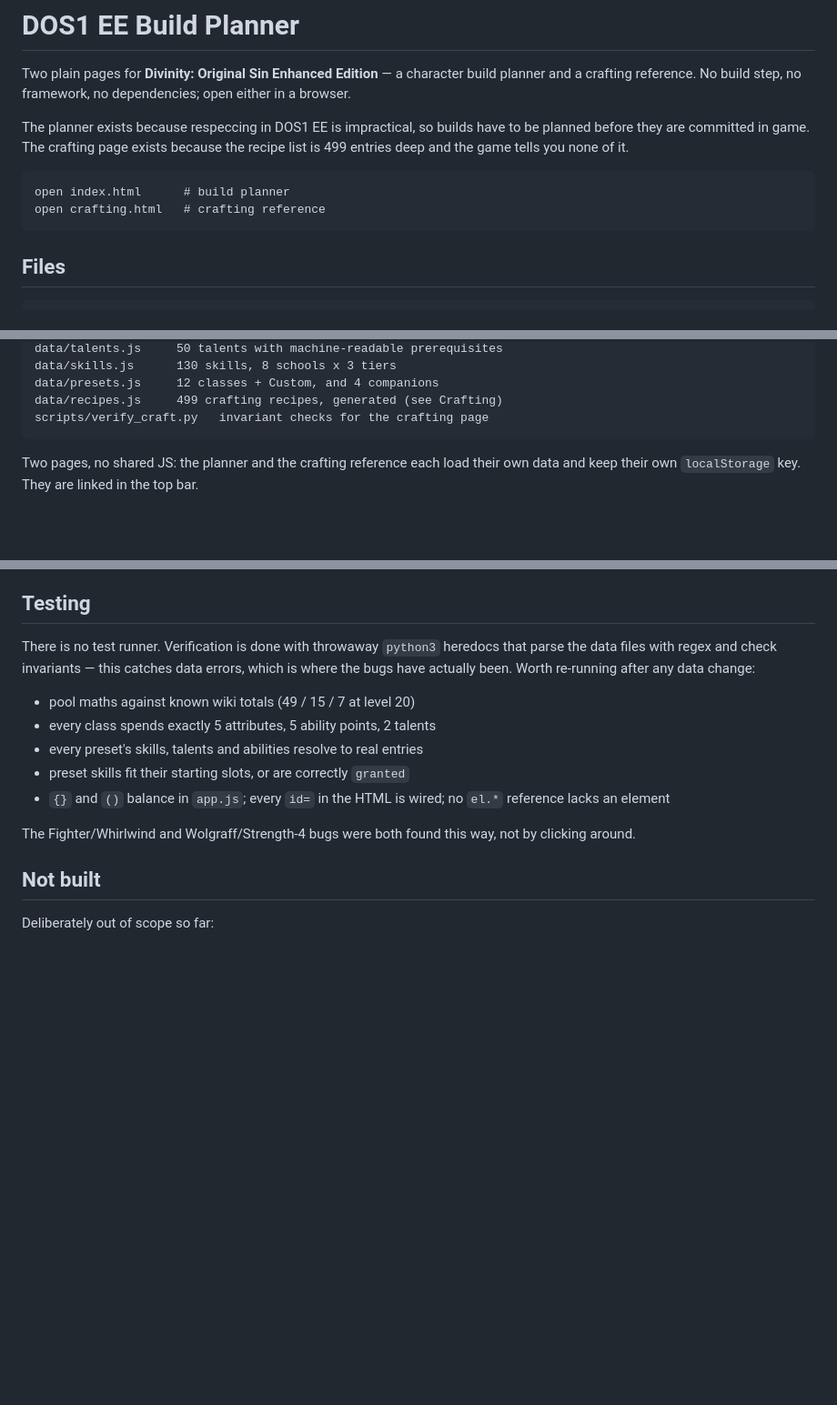
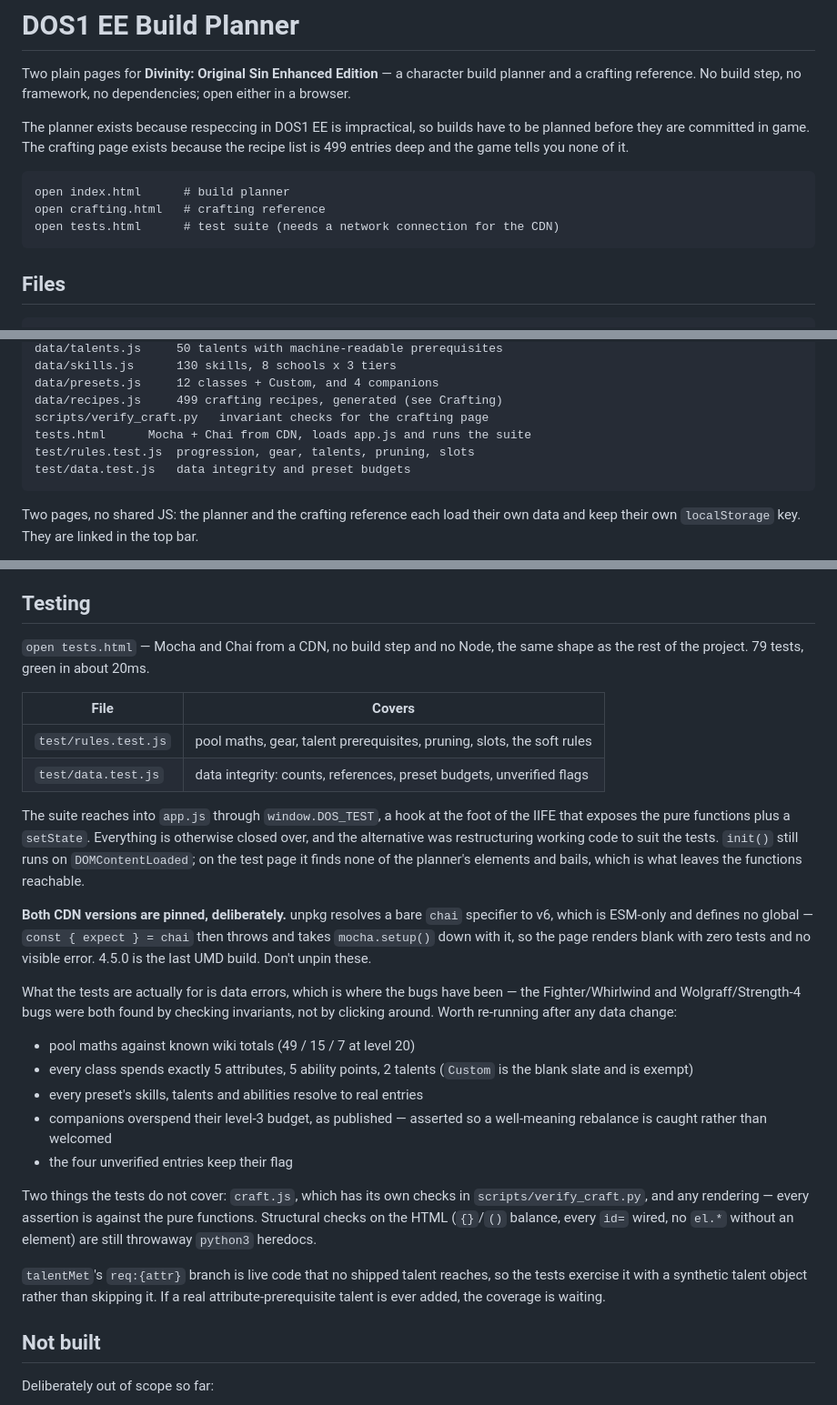
Before and after one commit to outragedpinkracoon/dos1-planner, a Markdown page: CLAUDE.md, 3 parts joined by grey strips. Shown at 91% size. GitHub-like rendering; blank space fills up the shorter version.

Commit message:
Document the test runner in CLAUDE.md
The Testing section still said "There is no test runner" and described
throwaway python3 heredocs. Replaces that with what is now there, and
records the two things most likely to be undone by accident:

- the CDN versions are pinned because a bare "chai" specifier resolves to
  the ESM-only v6, which renders the page blank with no visible error
- companion overspend and the unverified flags are asserted deliberately,
  so a rebalance is caught rather than welcomed

Also notes what the suite does not cover - craft.js, rendering, and the
structural HTML checks, which remain heredocs.

Claude-Session: https://claude.ai/code/session_01RutS7ejYhr4yq6Ky8k4Aay

````diff
--- a/CLAUDE.md
+++ b/CLAUDE.md
@@ -11,6 +11,7 @@ because the recipe list is 499 entries deep and the game tells you none of it.
 ```
 open index.html      # build planner
 open crafting.html   # crafting reference
+open tests.html      # test suite (needs a network connection for the CDN)
 ```
 
 ## Files
@@ -29,6 +30,9 @@ data/skills.js      130 skills, 8 schools x 3 tiers
 data/presets.js     12 classes + Custom, and 4 companions
 data/recipes.js     499 crafting recipes, generated (see Crafting)
 scripts/verify_craft.py   invariant checks for the crafting page
+tests.html      Mocha + Chai from CDN, loads app.js and runs the suite
+test/rules.test.js  progression, gear, talents, pruning, slots
+test/data.test.js   data integrity and preset budgets
 ```
 
 Two pages, no shared JS: the planner and the crafting reference each load
@@ -281,20 +285,48 @@ error. Do not chase it.
 
 ## Testing
 
-There is no test runner. Verification is done with throwaway `python3` heredocs
-that parse the data files with regex and check invariants — this catches data
-errors, which is where the bugs have actually been. Worth re-running after any
-data change:
+`open tests.html` — Mocha and Chai from a CDN, no build step and no Node, the
+same shape as the rest of the project. 79 tests, green in about 20ms.
+
+| File | Covers |
+|---|---|
+| `test/rules.test.js` | pool maths, gear, talent prerequisites, pruning, slots, the soft rules |
+| `test/data.test.js` | data integrity: counts, references, preset budgets, unverified flags |
+
+The suite reaches into `app.js` through `window.DOS_TEST`, a hook at the foot of
+the IIFE that exposes the pure functions plus a `setState`. Everything is
+otherwise closed over, and the alternative was restructuring working code to
+suit the tests. `init()` still runs on `DOMContentLoaded`; on the test page it
+finds none of the planner's elements and bails, which is what leaves the
+functions reachable.
+
+**Both CDN versions are pinned, deliberately.** unpkg resolves a bare `chai`
+specifier to v6, which is ESM-only and defines no global — `const { expect } =
+chai` then throws and takes `mocha.setup()` down with it, so the page renders
+blank with zero tests and no visible error. 4.5.0 is the last UMD build. Don't
+unpin these.
+
+What the tests are actually for is data errors, which is where the bugs have
+been — the Fighter/Whirlwind and Wolgraff/Strength-4 bugs were both found by
+checking invariants, not by clicking around. Worth re-running after any data
+change:
 
 - pool maths against known wiki totals (49 / 15 / 7 at level 20)
 - every class spends exactly 5 attributes, 5 ability points, 2 talents
+  (`Custom` is the blank slate and is exempt)
 - every preset's skills, talents and abilities resolve to real entries
-- preset skills fit their starting slots, or are correctly `granted`
-- `{}` and `()` balance in `app.js`; every `id=` in the HTML is wired; no
-  `el.*` reference lacks an element
+- companions overspend their level-3 budget, as published — asserted so a
+  well-meaning rebalance is caught rather than welcomed
+- the four unverified entries keep their flag
 
-The Fighter/Whirlwind and Wolgraff/Strength-4 bugs were both found this way, not
-by clicking around.
+Two things the tests do not cover: `craft.js`, which has its own checks in
+`scripts/verify_craft.py`, and any rendering — every assertion is against the
+pure functions. Structural checks on the HTML (`{}`/`()` balance, every `id=`
+wired, no `el.*` without an element) are still throwaway `python3` heredocs.
+
+`talentMet`'s `req:{attr}` branch is live code that no shipped talent reaches,
+so the tests exercise it with a synthetic talent object rather than skipping it.
+If a real attribute-prerequisite talent is ever added, the coverage is waiting.
 
 ## Not built
 
````
